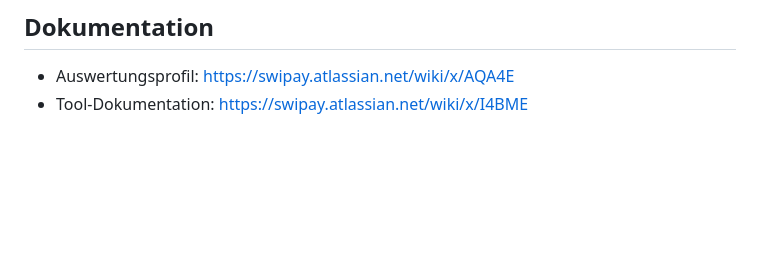
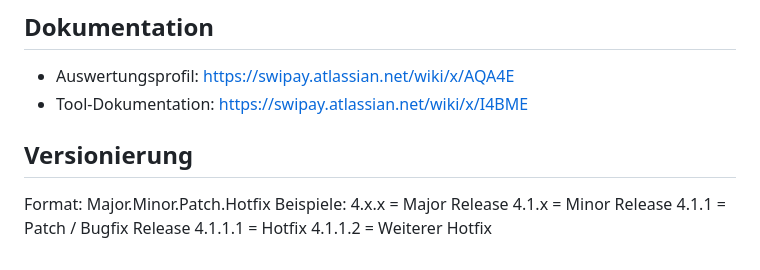
Before and after one commit to SwiPay-CS/WL-Analyse, a Markdown page: CLAUDE.md, the part around the change. GitHub-like rendering; blank space fills up the shorter version.

Commit message:
docs: add versioning scheme to CLAUDE.md
Define Major.Minor.Patch.Hotfix version numbering convention.

Co-Authored-By: Claude Opus 4.8 <noreply@anthropic.com>

```diff
--- a/CLAUDE.md
+++ b/CLAUDE.md
@@ -64,3 +64,13 @@ CSV-Export. Kein Kunden-Selbstbedienungstool.
 ## Dokumentation
 - Auswertungsprofil: https://swipay.atlassian.net/wiki/x/AQA4E
 - Tool-Dokumentation: https://swipay.atlassian.net/wiki/x/I4BME
+
+## Versionierung
+Format:
+Major.Minor.Patch.Hotfix
+Beispiele:
+4.x.x        = Major Release
+4.1.x        = Minor Release
+4.1.1        = Patch / Bugfix Release
+4.1.1.1      = Hotfix
+4.1.1.2      = Weiterer Hotfix
```
